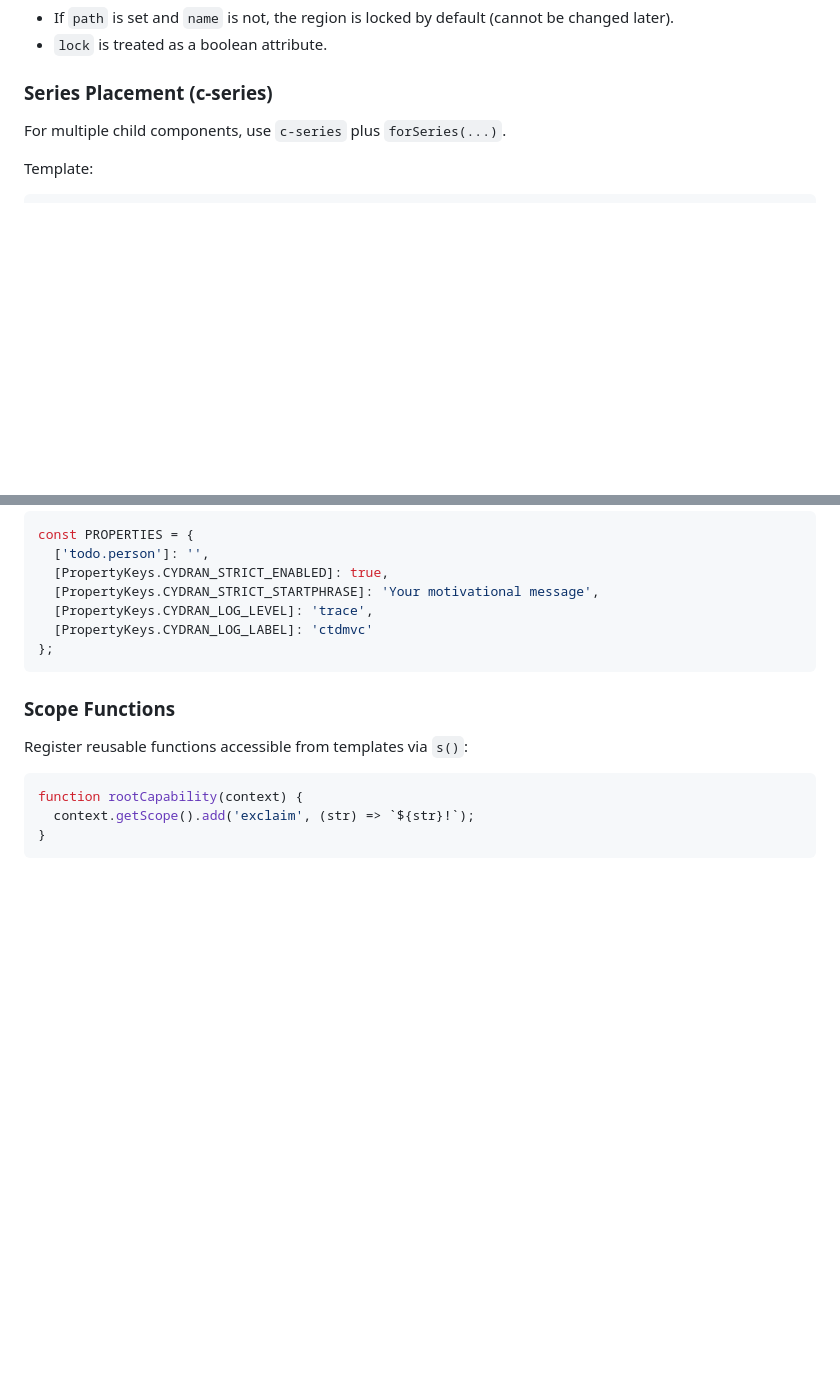
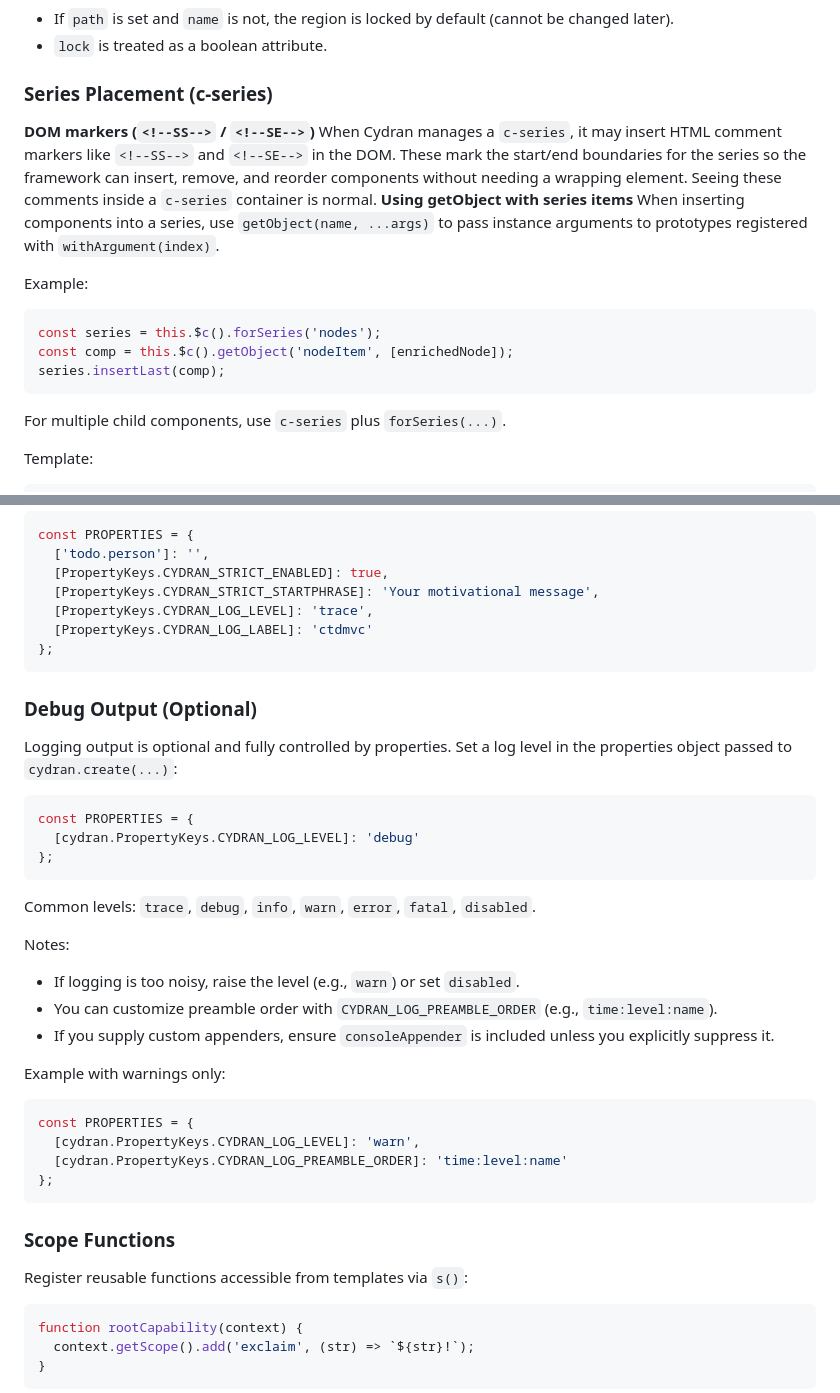
Before and after one commit to engloforte/CydranDoc, a Markdown page: CYDRAN_GUIDE.md, 2 parts joined by grey strips. Drawn GitHub-style; blank space fills up the shorter version.

````diff
--- a/CYDRAN_GUIDE.md
+++ b/CYDRAN_GUIDE.md
@@ -484,6 +494,17 @@ Notes:
 - `lock` is treated as a boolean attribute.
 
 ### Series Placement (c-series)
+**DOM markers (`<!--SS-->` / `<!--SE-->`)**
+When Cydran manages a `c-series`, it may insert HTML comment markers like `<!--SS-->` and `<!--SE-->` in the DOM. These mark the start/end boundaries for the series so the framework can insert, remove, and reorder components without needing a wrapping element. Seeing these comments inside a `c-series` container is normal.
+**Using getObject with series items**
+When inserting components into a series, use `getObject(name, ...args)` to pass instance arguments to prototypes registered with `withArgument(index)`.
+
+Example:
+```javascript
+const series = this.$c().forSeries('nodes');
+const comp = this.$c().getObject('nodeItem', [enrichedNode]);
+series.insertLast(comp);
+```
 
 For multiple child components, use `c-series` plus `forSeries(...)`.
 
@@ -818,6 +890,31 @@ const PROPERTIES = {
 };
 ```
 
+### Debug Output (Optional)
+
+Logging output is optional and fully controlled by properties. Set a log level in the properties object passed to `cydran.create(...)`:
+
+```javascript
+const PROPERTIES = {
+  [cydran.PropertyKeys.CYDRAN_LOG_LEVEL]: 'debug'
+};
+```
+
+Common levels: `trace`, `debug`, `info`, `warn`, `error`, `fatal`, `disabled`.
+
+Notes:
+- If logging is too noisy, raise the level (e.g., `warn`) or set `disabled`.
+- You can customize preamble order with `CYDRAN_LOG_PREAMBLE_ORDER` (e.g., `time:level:name`).
+- If you supply custom appenders, ensure `consoleAppender` is included unless you explicitly suppress it.
+
+Example with warnings only:
+
+```javascript
+const PROPERTIES = {
+  [cydran.PropertyKeys.CYDRAN_LOG_LEVEL]: 'warn',
+  [cydran.PropertyKeys.CYDRAN_LOG_PREAMBLE_ORDER]: 'time:level:name'
+};
+```
 ### Scope Functions
 
 Register reusable functions accessible from templates via `s()`:
````
Also changed, not shown: other parts of CYDRAN_GUIDE.md (+61 -0 lines).
